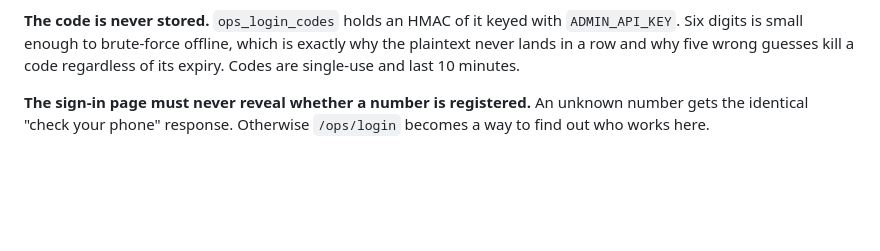
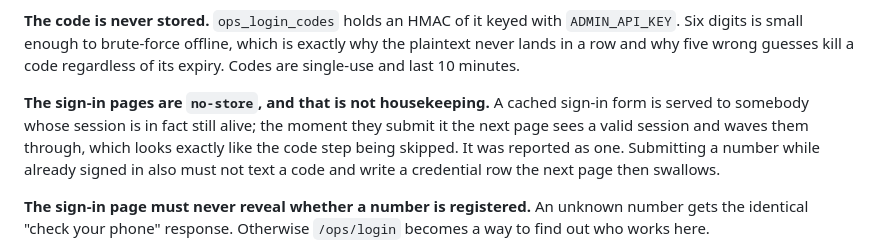
Before and after one commit to careberi/LYNDRY, a Markdown page: CLAUDE.md, the part around one of its changes. GitHub-like rendering; blank space fills up the shorter version.

```diff
--- a/CLAUDE.md
+++ b/CLAUDE.md
@@ -1264,6 +1305,13 @@ scripts, it has no person attached, and it gets everything.
 `ADMIN_API_KEY`. Six digits is small enough to brute-force offline, which is
 exactly why the plaintext never lands in a row and why five wrong guesses kill
 a code regardless of its expiry. Codes are single-use and last 10 minutes.
+
+**The sign-in pages are `no-store`, and that is not housekeeping.** A cached
+sign-in form is served to somebody whose session is in fact still alive; the
+moment they submit it the next page sees a valid session and waves them
+through, which looks exactly like the code step being skipped. It was reported
+as one. Submitting a number while already signed in also must not text a code
+and write a credential row the next page then swallows.
 
 **The sign-in page must never reveal whether a number is registered.** An
 unknown number gets the identical "check your phone" response. Otherwise
```
Also changed, not shown: other parts of CLAUDE.md (+51 -10 lines).
